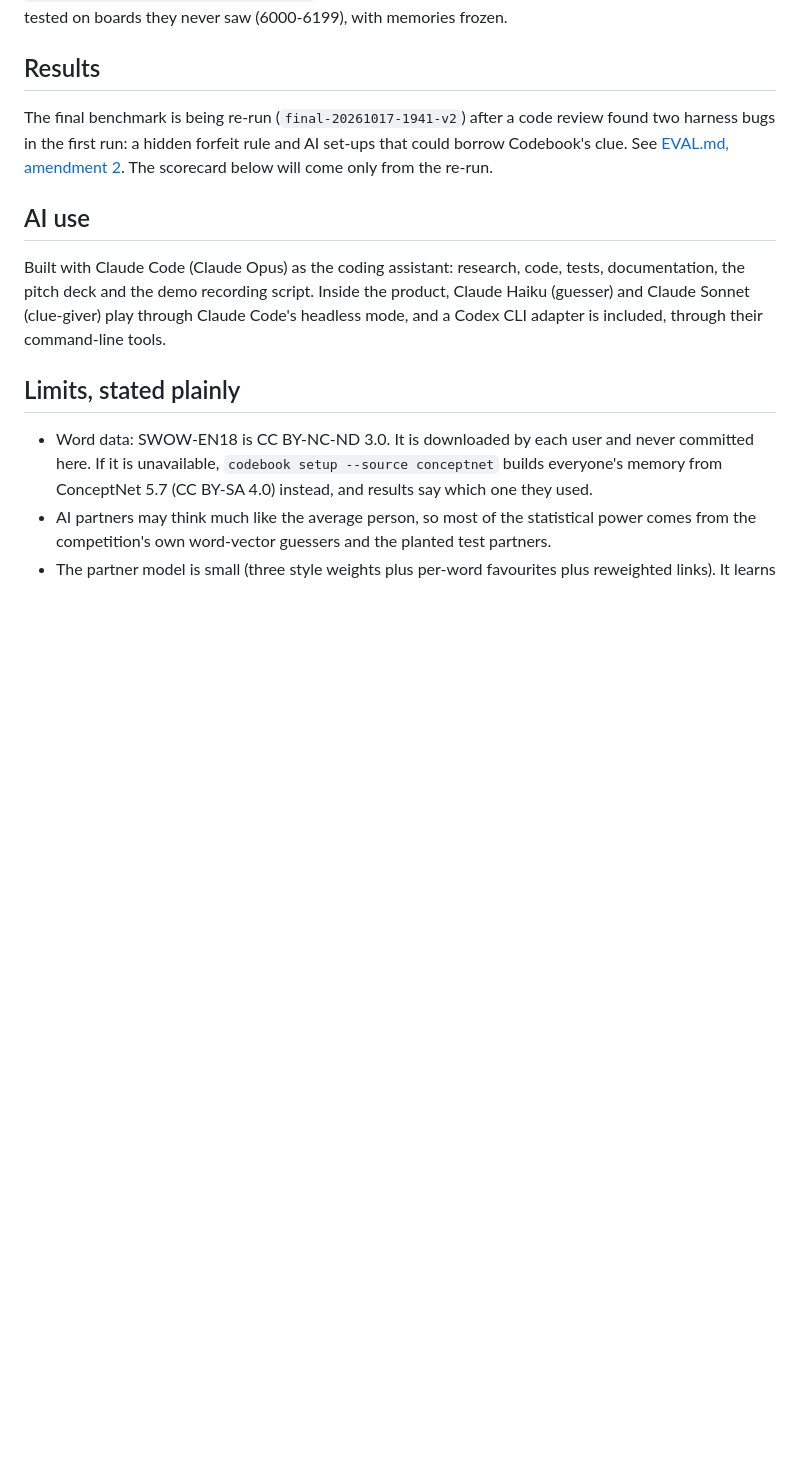
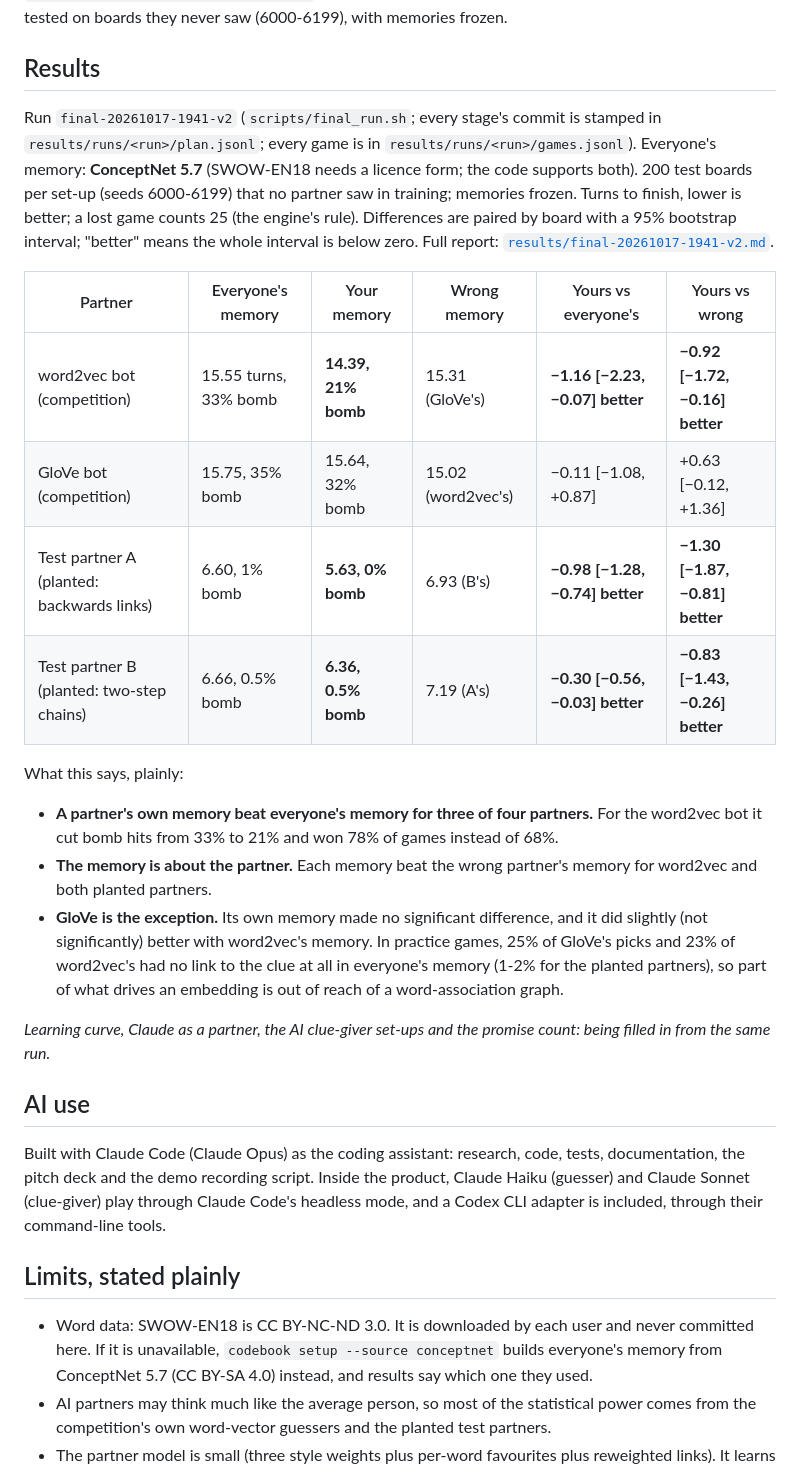
Before and after one commit to Rajendra465/graph-hack-sub, a Markdown page: README.md, the part around the change. Rendered like a GitHub page; blank space fills up the shorter version.

Commit message:
docs: README results for the bot and planted partners from the re-run
Co-Authored-By: Claude Opus 5.5 <noreply@anthropic.com>
Claude-Session: https://claude.ai/code/session_011vmgjYtUDwDHyxp1c2as6A

```diff
--- a/README.md
+++ b/README.md
@@ -205,9 +205,33 @@ boards (seeds 1000-1019) and are tested on boards they never saw (6000-6199), wi
 
 ## Results
 
-The final benchmark is being re-run (`final-20261017-1941-v2`) after a code review found two harness bugs in
-the first run: a hidden forfeit rule and AI set-ups that could borrow Codebook's clue. See
-[EVAL.md, amendment 2](EVAL.md). The scorecard below will come only from the re-run.
+Run `final-20261017-1941-v2` (`scripts/final_run.sh`; every stage's commit is stamped in
+`results/runs/<run>/plan.jsonl`; every game is in `results/runs/<run>/games.jsonl`). Everyone's memory:
+**ConceptNet 5.7** (SWOW-EN18 needs a licence form; the code supports both). 200 test boards per set-up
+(seeds 6000-6199) that no partner saw in training; memories frozen. Turns to finish, lower is better; a lost
+game counts 25 (the engine's rule). Differences are paired by board with a 95% bootstrap interval; "better" means
+the whole interval is below zero. Full report: [`results/final-20261017-1941-v2.md`](results/final-20261017-1941-v2.md).
+
+| Partner | Everyone's memory | Your memory | Wrong memory | Yours vs everyone's | Yours vs wrong |
+|---|---|---|---|---|---|
+| word2vec bot (competition) | 15.55 turns, 33% bomb | **14.39, 21% bomb** | 15.31 (GloVe's) | **−1.16 [−2.23, −0.07] better** | **−0.92 [−1.72, −0.16] better** |
+| GloVe bot (competition) | 15.75, 35% bomb | 15.64, 32% bomb | 15.02 (word2vec's) | −0.11 [−1.08, +0.87] | +0.63 [−0.12, +1.36] |
+| Test partner A (planted: backwards links) | 6.60, 1% bomb | **5.63, 0% bomb** | 6.93 (B's) | **−0.98 [−1.28, −0.74] better** | **−1.30 [−1.87, −0.81] better** |
+| Test partner B (planted: two-step chains) | 6.66, 0.5% bomb | **6.36, 0.5% bomb** | 7.19 (A's) | **−0.30 [−0.56, −0.03] better** | **−0.83 [−1.43, −0.26] better** |
+
+What this says, plainly:
+
+- **A partner's own memory beat everyone's memory for three of four partners.** For the word2vec bot it cut bomb
+  hits from 33% to 21% and won 78% of games instead of 68%.
+- **The memory is about the partner.** Each memory beat the wrong partner's memory for word2vec and both planted
+  partners.
+- **GloVe is the exception.** Its own memory made no significant difference, and it did slightly (not
+  significantly) better with word2vec's memory. In practice games, 25% of GloVe's picks and 23% of word2vec's had
+  no link to the clue at all in everyone's memory (1-2% for the planted partners), so part of what drives an
+  embedding is out of reach of a word-association graph.
+
+_Learning curve, Claude as a partner, the AI clue-giver set-ups and the promise count: being filled in from the
+same run._
 
 ## AI use
 
```
